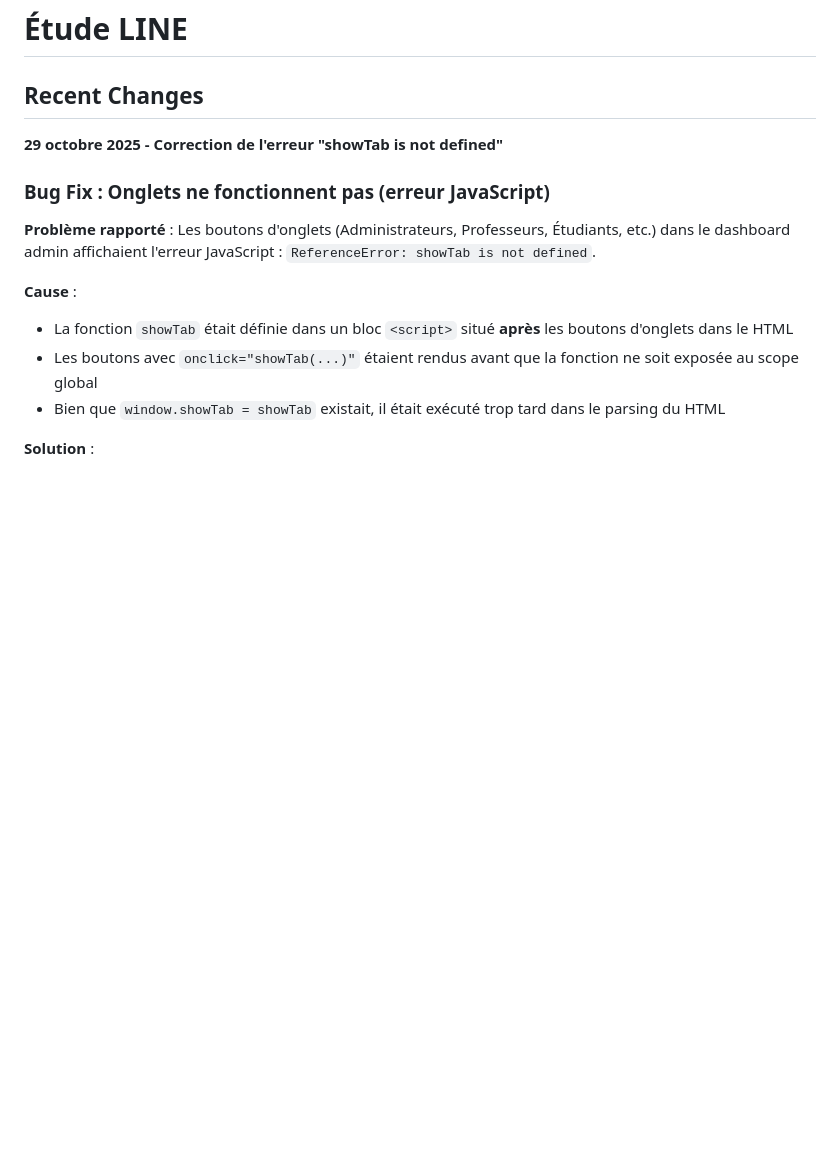
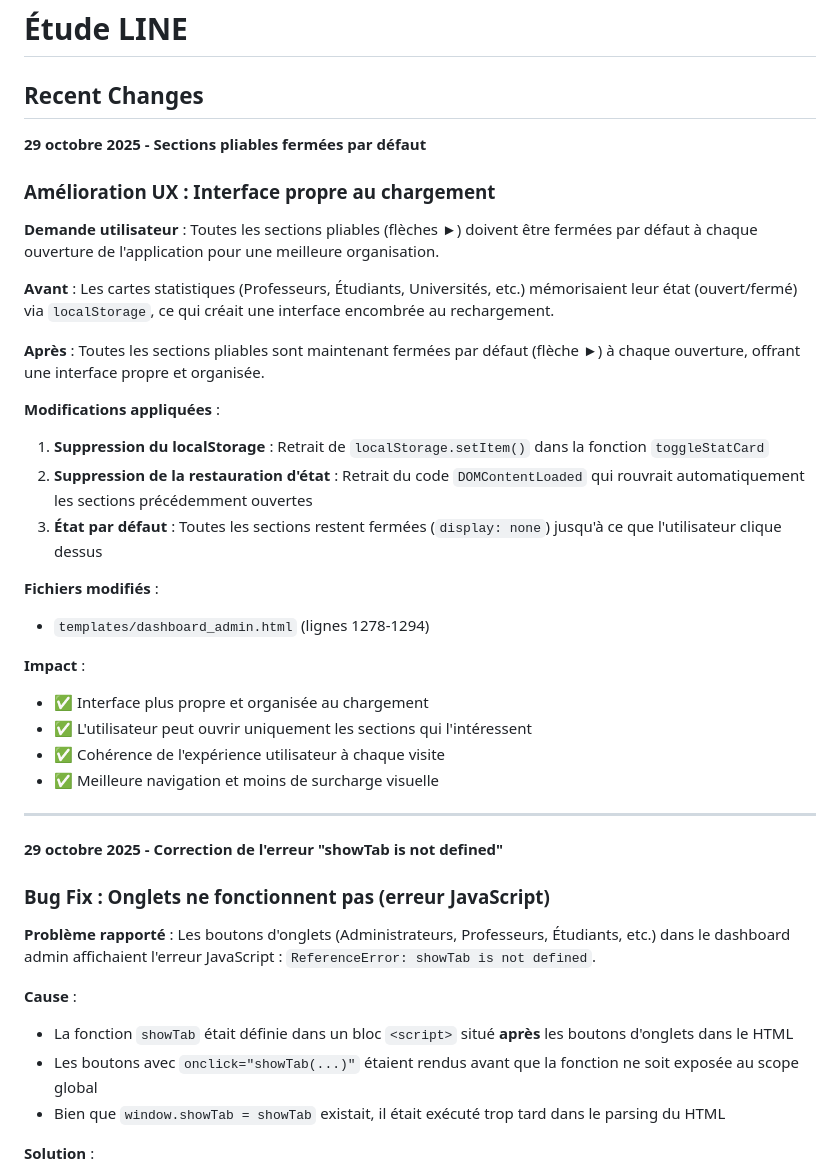
Before and after one commit to maodok595-ai/Etude-line, a Markdown page: replit.md, the part around the change. Rendered like a GitHub page; blank space fills up the shorter version.

Commit message:
Improve user experience by closing expandable sections by default
Remove localStorage functionality and DOMContentLoaded event listeners from dashboard_admin.html to ensure all expandable sections remain closed upon initial load.

Replit-Commit-Author: Agent
Replit-Commit-Session-Id: 3753e1d3-c7a3-41cc-97fb-fa0c4af5ec59
Replit-Commit-Checkpoint-Type: full_checkpoint
Replit-Commit-Screenshot-Url: https://storage.googleapis.com/screenshot-production-us-central1/b4e2cd79-e683-4af8-8687-b95d90952775/3753e1d3-c7a3-41cc-97fb-fa0c4af5ec59/j5O728X

```diff
--- a/replit.md
+++ b/replit.md
@@ -1,6 +1,31 @@
 # Étude LINE
 
 ## Recent Changes
+
+**29 octobre 2025 - Sections pliables fermées par défaut**
+
+### Amélioration UX : Interface propre au chargement
+**Demande utilisateur** : Toutes les sections pliables (flèches ►) doivent être fermées par défaut à chaque ouverture de l'application pour une meilleure organisation.
+
+**Avant** : Les cartes statistiques (Professeurs, Étudiants, Universités, etc.) mémorisaient leur état (ouvert/fermé) via `localStorage`, ce qui créait une interface encombrée au rechargement.
+
+**Après** : Toutes les sections pliables sont maintenant fermées par défaut (flèche ►) à chaque ouverture, offrant une interface propre et organisée.
+
+**Modifications appliquées** :
+1. **Suppression du localStorage** : Retrait de `localStorage.setItem()` dans la fonction `toggleStatCard`
+2. **Suppression de la restauration d'état** : Retrait du code `DOMContentLoaded` qui rouvrait automatiquement les sections précédemment ouvertes
+3. **État par défaut** : Toutes les sections restent fermées (`display: none`) jusqu'à ce que l'utilisateur clique dessus
+
+**Fichiers modifiés** :
+- `templates/dashboard_admin.html` (lignes 1278-1294)
+
+**Impact** :
+- ✅ Interface plus propre et organisée au chargement
+- ✅ L'utilisateur peut ouvrir uniquement les sections qui l'intéressent
+- ✅ Cohérence de l'expérience utilisateur à chaque visite
+- ✅ Meilleure navigation et moins de surcharge visuelle
+
+---
 
 **29 octobre 2025 - Correction de l'erreur "showTab is not defined"**
 
```
